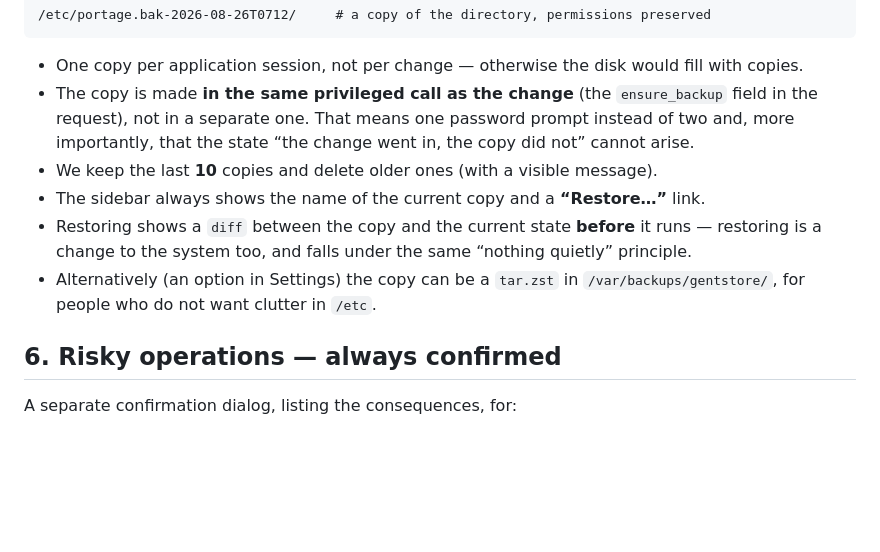
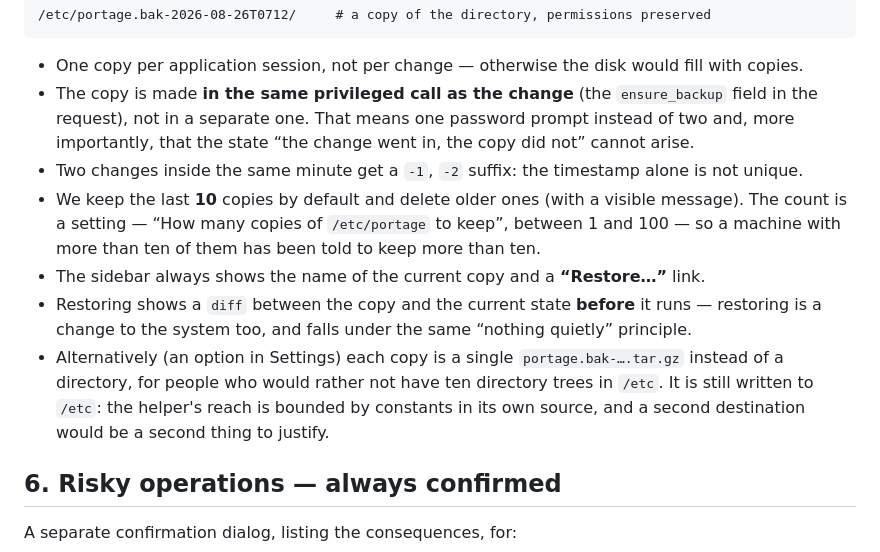
Before and after one commit to JamJan05/GentStore, a Markdown page: Docs/04-privileges.md, the part around the change. GitHub-like rendering; blank space fills up the shorter version.

Commit message:
The backup section described a destination the helper has never had
Docs said the alternative form is a tar.zst in /var/backups/gentstore/. It is a
tar.gz, and it goes to /etc like the directories do — BACKUP_PARENT is a
constant in the helper's own source, which is the point of it. A second
destination would be a second thing to justify to somebody reading that file
before letting it near root.

Also: ten copies is the default and not the rule — the count is a setting
between 1 and 100, which is why a machine can have twelve of them and nothing
be wrong. And the -1 suffix, which is two changes inside one minute.

```diff
--- a/Docs/04-privileges.md
+++ b/Docs/04-privileges.md
@@ -308,12 +308,17 @@ Before the **first** modification in a given run of the application, a copy is m
 - The copy is made **in the same privileged call as the change** (the `ensure_backup` field in
   the request), not in a separate one. That means one password prompt instead of two and, more
   importantly, that the state “the change went in, the copy did not” cannot arise.
-- We keep the last **10** copies and delete older ones (with a visible message).
+- Two changes inside the same minute get a `-1`, `-2` suffix: the timestamp alone is not unique.
+- We keep the last **10** copies by default and delete older ones (with a visible message). The
+  count is a setting — “How many copies of `/etc/portage` to keep”, between 1 and 100 — so a
+  machine with more than ten of them has been told to keep more than ten.
 - The sidebar always shows the name of the current copy and a **“Restore…”** link.
 - Restoring shows a `diff` between the copy and the current state **before** it runs — restoring
   is a change to the system too, and falls under the same “nothing quietly” principle.
-- Alternatively (an option in Settings) the copy can be a `tar.zst` in
-  `/var/backups/gentstore/`, for people who do not want clutter in `/etc`.
+- Alternatively (an option in Settings) each copy is a single `portage.bak-….tar.gz` instead of
+  a directory, for people who would rather not have ten directory trees in `/etc`. It is still
+  written to `/etc`: the helper's reach is bounded by constants in its own source, and a second
+  destination would be a second thing to justify.
 
 ## 6. Risky operations — always confirmed
 
```
